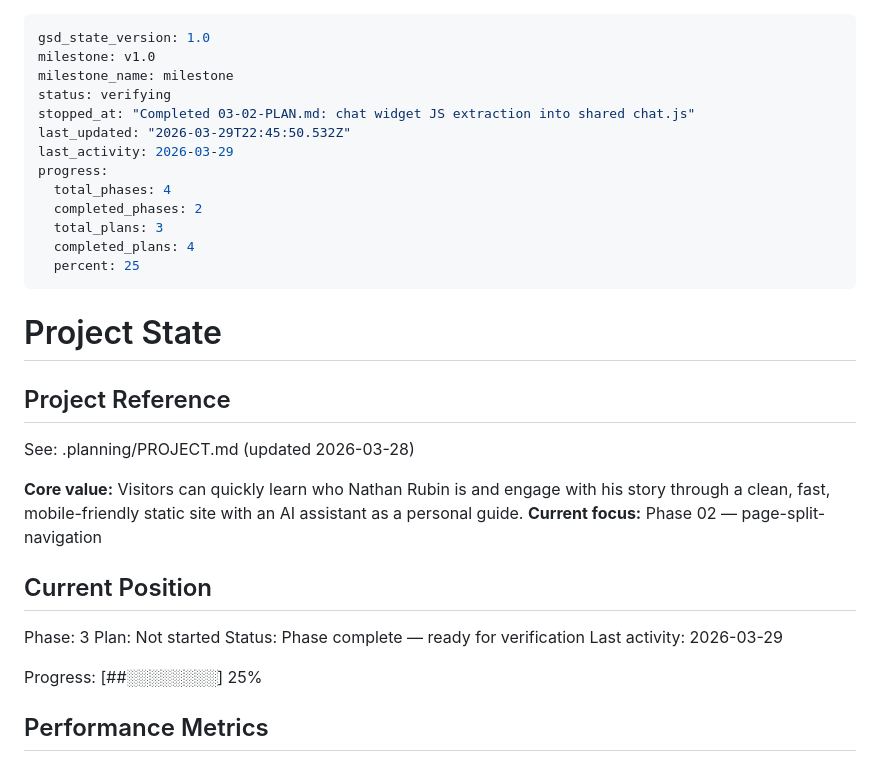
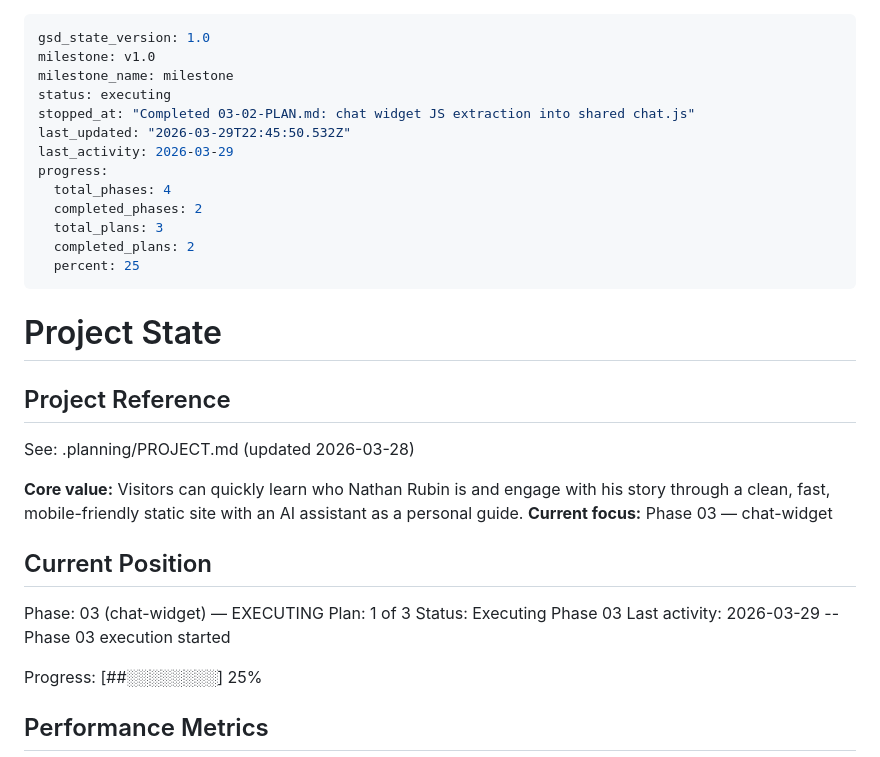
Before and after one commit to nathanrubin2004-glitch/Nathanrubin617, a Markdown page: .planning/STATE.md, the part around the change. GitHub-like rendering.

Commit message:
docs(03): merge wave 1 state — both agents complete

```diff
--- a/.planning/STATE.md
+++ b/.planning/STATE.md
@@ -2,7 +2,7 @@
 gsd_state_version: 1.0
 milestone: v1.0
 milestone_name: milestone
-status: verifying
+status: executing
 stopped_at: "Completed 03-02-PLAN.md: chat widget JS extraction into shared chat.js"
 last_updated: "2026-03-29T22:45:50.532Z"
 last_activity: 2026-03-29
@@ -10,7 +10,7 @@ progress:
   total_phases: 4
   completed_phases: 2
   total_plans: 3
-  completed_plans: 4
+  completed_plans: 2
   percent: 25
 ---
 
@@ -21,14 +21,14 @@ progress:
 See: .planning/PROJECT.md (updated 2026-03-28)
 
 **Core value:** Visitors can quickly learn who Nathan Rubin is and engage with his story through a clean, fast, mobile-friendly static site with an AI assistant as a personal guide.
-**Current focus:** Phase 02 — page-split-navigation
+**Current focus:** Phase 03 — chat-widget
 
 ## Current Position
 
-Phase: 3
-Plan: Not started
-Status: Phase complete — ready for verification
-Last activity: 2026-03-29
+Phase: 03 (chat-widget) — EXECUTING
+Plan: 1 of 3
+Status: Executing Phase 03
+Last activity: 2026-03-29 -- Phase 03 execution started
 
 Progress: [##░░░░░░░░] 25%
 
```
